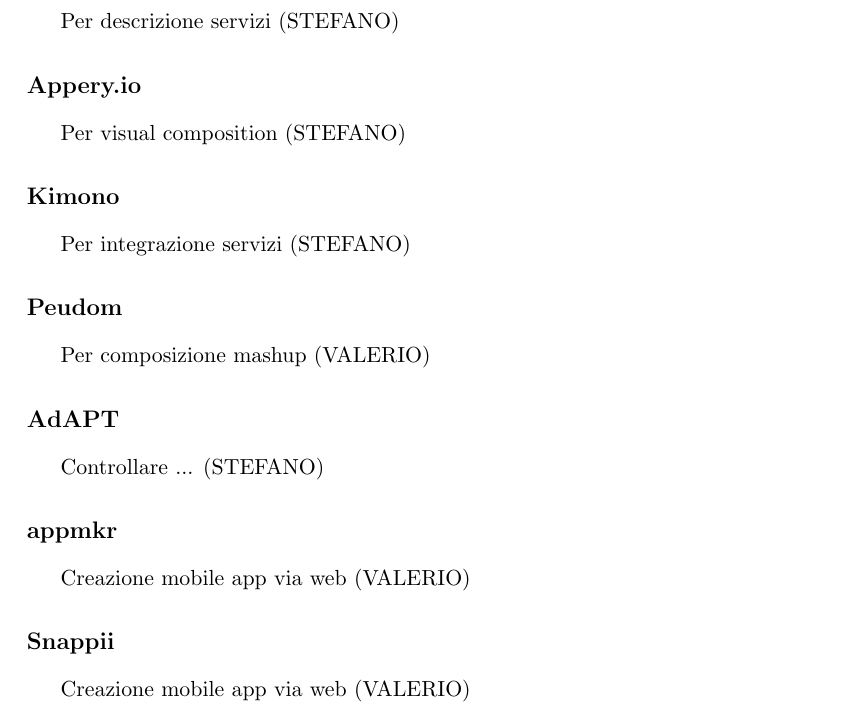
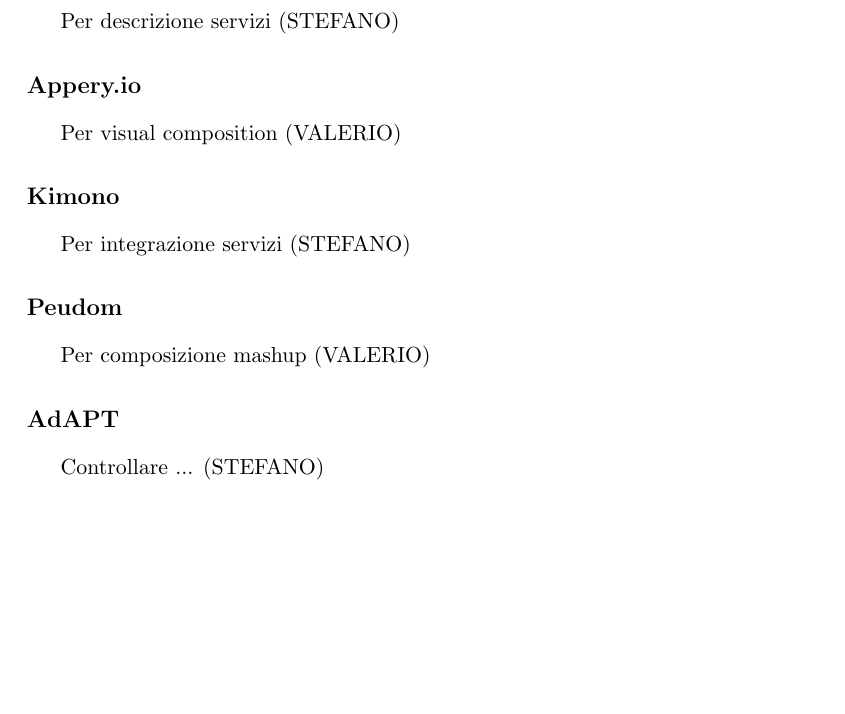
Before and after one commit to stefanogianelli/tesi-camus, a LaTeX thesis (tesi.tex, which reads 2-nozioni-preliminari/nozioni-preliminari.tex): part of page 37 of 78, cut so that both start at the same text, the shorter picture padded with empty space. Compiled offline with pdfLaTeX; the source files are stored in an older character set and shown here as Unicode.

Commit message:
commit to be merged

```diff
--- a/2-nozioni-preliminari/nozioni-preliminari.tex
+++ b/2-nozioni-preliminari/nozioni-preliminari.tex
@@ -342,7 +342,7 @@
 
 \subsection*{Appery.io}
 
-Per visual composition (STEFANO)
+Per visual composition (VALERIO)
 
 \subsection*{Kimono}
 
@@ -352,14 +352,8 @@
 
 Per composizione mashup  (VALERIO)
 
+
+
 \subsection*{AdAPT}
 
 Controllare ... (STEFANO)
-
-\subsection*{appmkr}
-
-Creazione mobile app via web (VALERIO)
-
-\subsection*{Snappii}
-
-Creazione mobile app via web (VALERIO)
```
